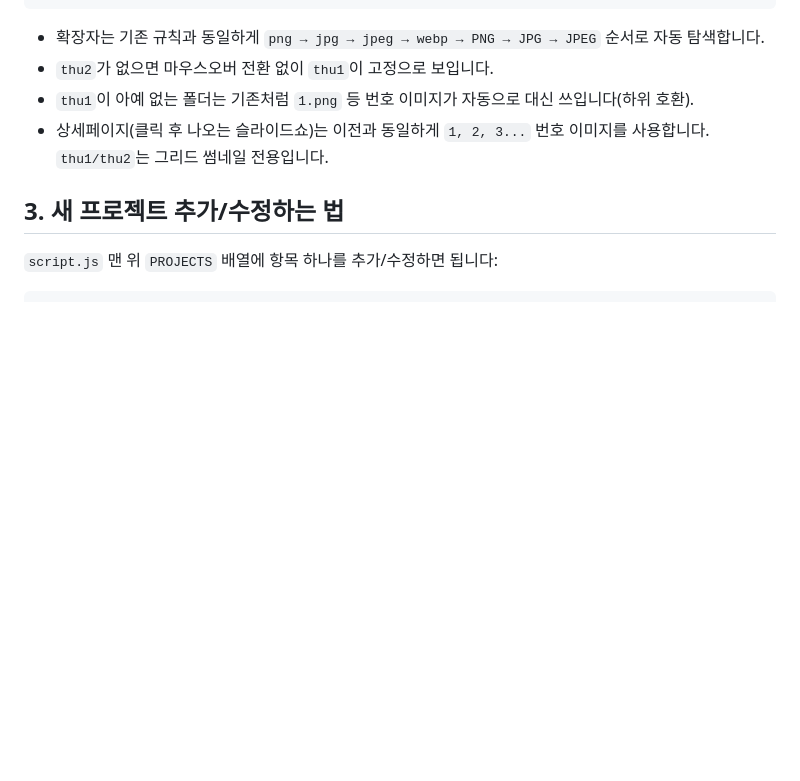
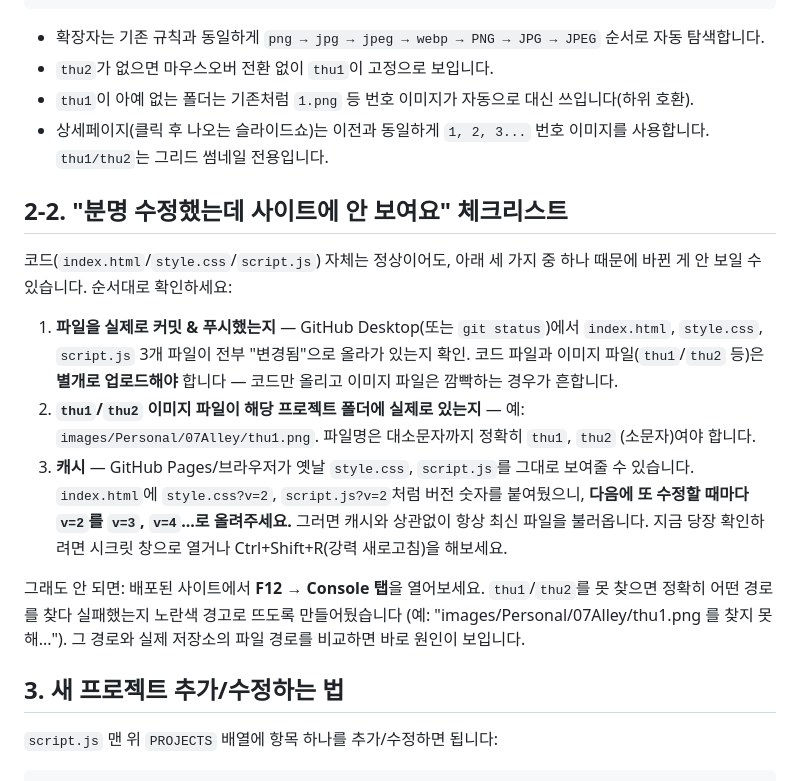
Before and after one commit to jhee40630-tech/jiheeSEO-Portfolio, a Markdown page: README.md, the part around the change. GitHub-like rendering; blank space fills up the shorter version.

```diff
--- a/README.md
+++ b/README.md
@@ -65,6 +65,26 @@ images/Personal/07Alley/
 - `thu1`이 아예 없는 폴더는 기존처럼 `1.png` 등 번호 이미지가 자동으로 대신 쓰입니다(하위 호환).
 - 상세페이지(클릭 후 나오는 슬라이드쇼)는 이전과 동일하게 `1, 2, 3...` 번호 이미지를 사용합니다. `thu1/thu2`는 그리드 썸네일 전용입니다.
 
+## 2-2. "분명 수정했는데 사이트에 안 보여요" 체크리스트
+
+코드(`index.html`/`style.css`/`script.js`) 자체는 정상이어도, 아래 세 가지 중 하나 때문에
+바뀐 게 안 보일 수 있습니다. 순서대로 확인하세요:
+
+1. **파일을 실제로 커밋 & 푸시했는지** — GitHub Desktop(또는 `git status`)에서
+   `index.html`, `style.css`, `script.js` 3개 파일이 전부 "변경됨"으로 올라가 있는지 확인.
+   코드 파일과 이미지 파일(`thu1`/`thu2` 등)은 **별개로 업로드해야** 합니다 — 코드만 올리고
+   이미지 파일은 깜빡하는 경우가 흔합니다.
+2. **`thu1`/`thu2` 이미지 파일이 해당 프로젝트 폴더에 실제로 있는지** — 예:
+   `images/Personal/07Alley/thu1.png`. 파일명은 대소문자까지 정확히 `thu1`, `thu2` (소문자)여야 합니다.
+3. **캐시** — GitHub Pages/브라우저가 옛날 `style.css`, `script.js`를 그대로 보여줄 수 있습니다.
+   `index.html`에 `style.css?v=2`, `script.js?v=2`처럼 버전 숫자를 붙여뒀으니, **다음에 또 수정할 때마다
+   `v=2`를 `v=3`, `v=4`...로 올려주세요.** 그러면 캐시와 상관없이 항상 최신 파일을 불러옵니다.
+   지금 당장 확인하려면 시크릿 창으로 열거나 Ctrl+Shift+R(강력 새로고침)을 해보세요.
+
+그래도 안 되면: 배포된 사이트에서 **F12 → Console 탭**을 열어보세요. `thu1`/`thu2`를 못 찾으면
+정확히 어떤 경로를 찾다 실패했는지 노란색 경고로 뜨도록 만들어뒀습니다 (예: "images/Personal/07Alley/thu1.png 를 찾지 못해...").
+그 경로와 실제 저장소의 파일 경로를 비교하면 바로 원인이 보입니다.
+
 ## 3. 새 프로젝트 추가/수정하는 법
 
 `script.js` 맨 위 `PROJECTS` 배열에 항목 하나를 추가/수정하면 됩니다:
```
